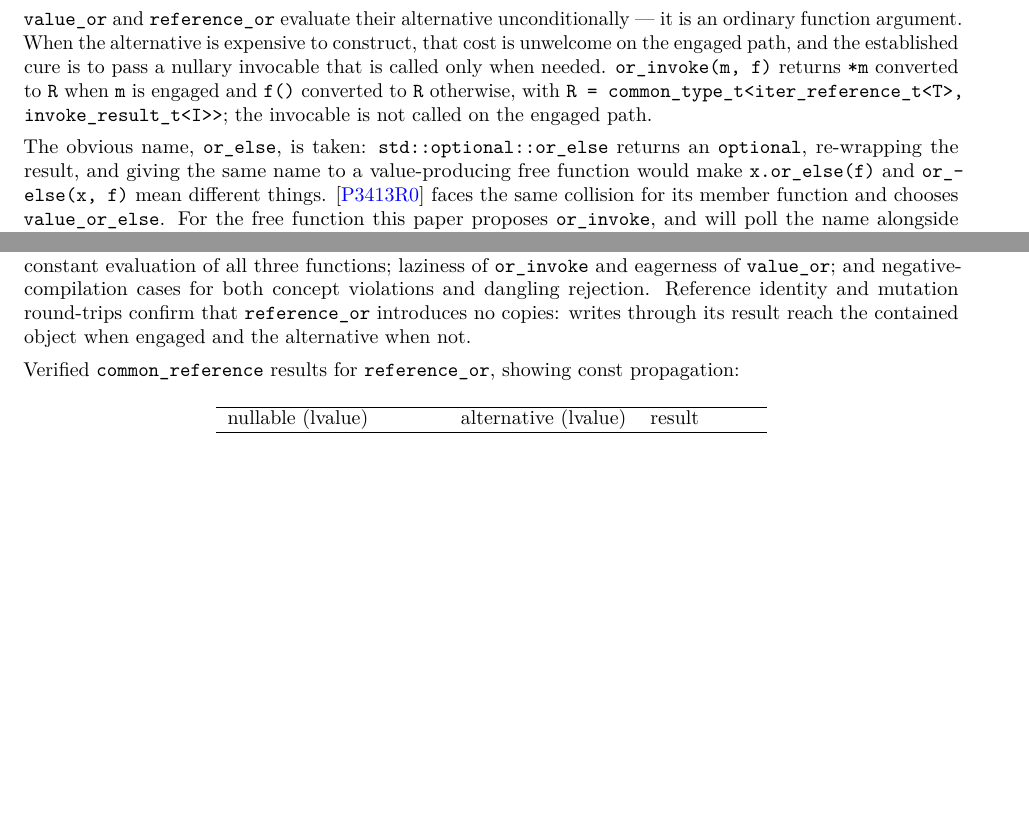
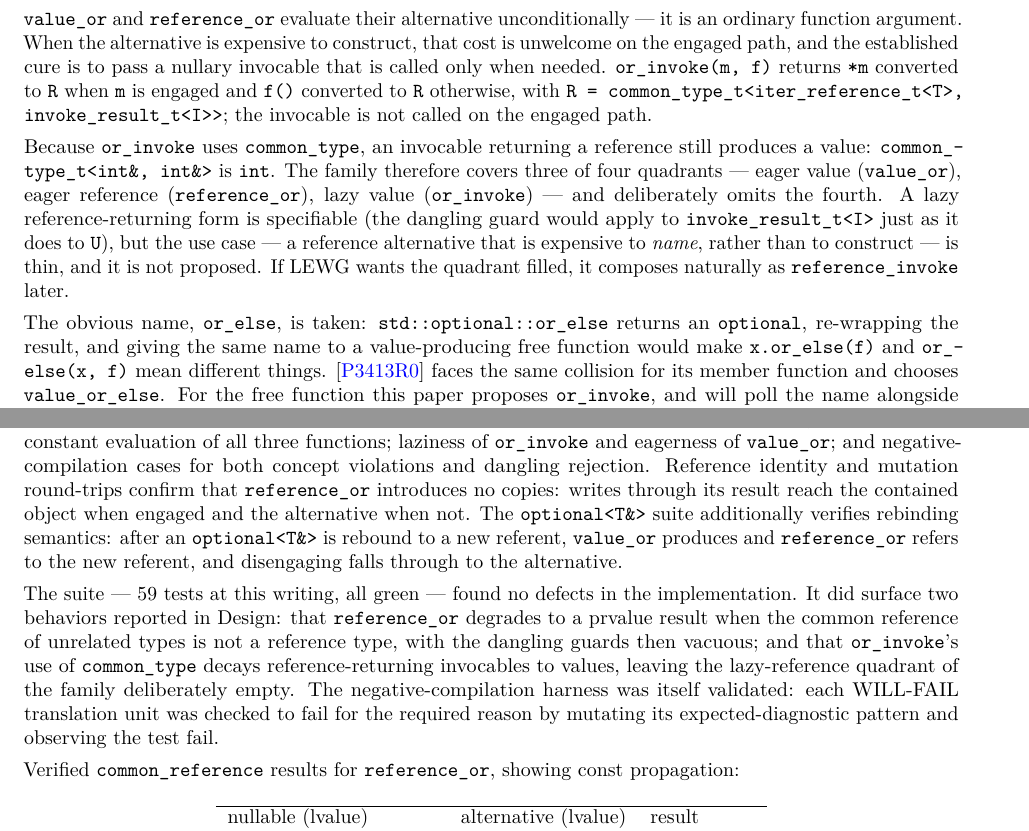
Before and after one commit to steve-downey/free_value_or, a LaTeX book (papers/free_value_or.tex): two parts of pages 5 and 7 of 9 before the commit and two parts of pages 5 and 7 of 10 after it, joined at a grey line, cut so that both start at the same text, the shorter picture padded with empty space. The pictures show the PDF file papers/free_value_or.pdf that the author committed with the source.

Commit message:
feat(papers): fold completed test-plan findings into D4270R0
The full suite (59/59, steps 00-07) found no header defects but
surfaced two design-relevant behaviors, now in the paper:

- reference_or degrades to a prvalue when the common reference of
  unrelated types is not a reference (common_reference_t<int&, long&>
  is long); the dangling guards are vacuous in that case. New LEWG
  question: mandate that the computed type is a reference?
- or_invoke's common_type decays reference-returning invocables, so
  the lazy-reference quadrant is empty — stated as deliberate, with
  reference_invoke composable later if wanted.

Implementation Experience updated: 59-test count, optional<T&>
rebinding semantics, and the self-validated negative-compile harness.

Co-Authored-By: Claude Fable 5 <noreply@anthropic.com>

```diff
--- a/papers/free_value_or.tex
+++ b/papers/free_value_or.tex
@@ -396,6 +410,17 @@ is called only when needed. \tcode{or_invoke(m, f)} returns
 \tcode{f()} converted to \tcode{R} otherwise, with
 \tcode{R = common_type_t<iter_reference_t<T>, invoke_result_t<I>>}; the
 invocable is not called on the engaged path.
+
+Because \tcode{or_invoke} uses \tcode{common_type}, an invocable returning
+a reference still produces a value: \tcode{common_type_t<int\&, int\&>} is
+\tcode{int}. The family therefore covers three of four quadrants --- eager
+value (\tcode{value_or}), eager reference (\tcode{reference_or}), lazy
+value (\tcode{or_invoke}) --- and deliberately omits the fourth. A lazy
+reference-returning form is specifiable (the dangling guard would apply to
+\tcode{invoke_result_t<I>} just as it does to \tcode{U}), but the use case
+--- a reference alternative that is expensive to \emph{name}, rather than
+to construct --- is thin, and it is not proposed. If LEWG wants the
+quadrant filled, it composes naturally as \tcode{reference_invoke} later.
 
 The obvious name, \tcode{or_else}, is taken:
 \tcode{std::optional::or_else} returns an \tcode{optional}, re-wrapping the
@@ -567,7 +592,21 @@ eagerness of \tcode{value_or}; and negative-compilation cases for both
 concept violations and dangling rejection. Reference identity and mutation
 round-trips confirm that \tcode{reference_or} introduces no copies:
 writes through its result reach the contained object when engaged and the
-alternative when not.
+alternative when not. The \tcode{optional<T\&>} suite additionally verifies
+rebinding semantics: after an \tcode{optional<T\&>} is rebound to a new
+referent, \tcode{value_or} produces and \tcode{reference_or} refers to the
+new referent, and disengaging falls through to the alternative.
+
+The suite --- 59 tests at this writing, all green --- found no defects in
+the implementation. It did surface two behaviors reported in Design: that
+\tcode{reference_or} degrades to a prvalue result when the common
+reference of unrelated types is not a reference type, with the dangling
+guards then vacuous; and that \tcode{or_invoke}'s use of
+\tcode{common_type} decays reference-returning invocables to values,
+leaving the lazy-reference quadrant of the family deliberately empty. The
+negative-compilation harness was itself validated: each WILL-FAIL
+translation unit was checked to fail for the required reason by mutating
+its expected-diagnostic pattern and observing the test fail.
 
 Verified \tcode{common_reference} results for \tcode{reference_or},
 showing const propagation:
```
Also changed, not shown: papers/free_value_or.pdf, papers/free_value_or.tex (33 more changed lines), 1 other file.
